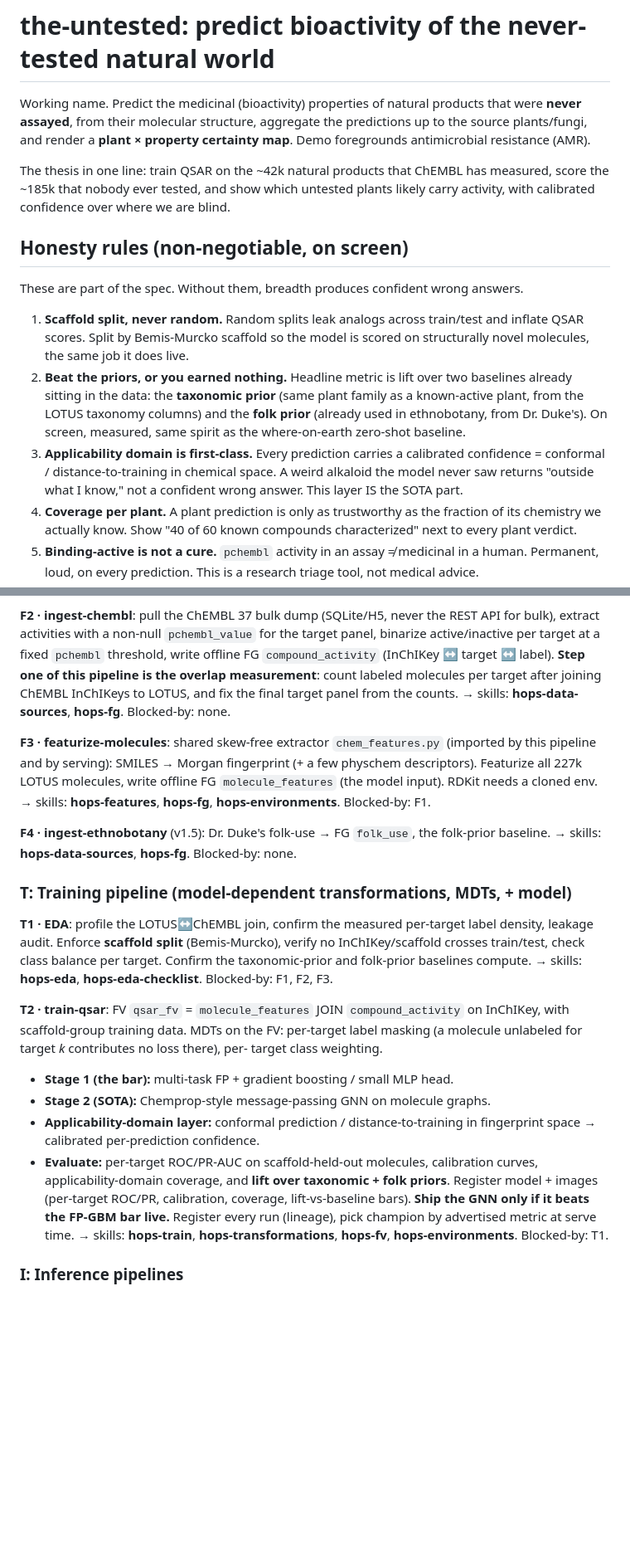
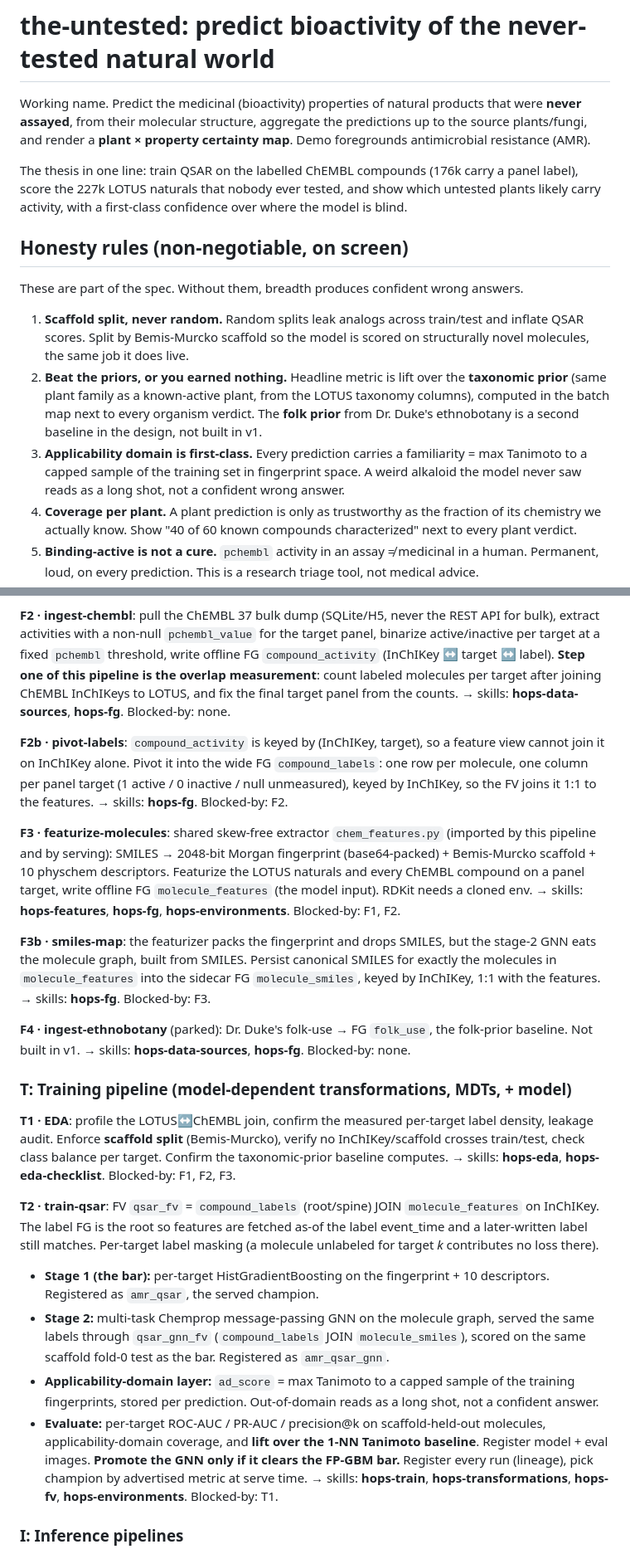
Before and after one commit to MagicLex/the-untested, a Markdown page: reqs/the-untested.md, 2 parts joined by grey strips. Shown at 83% size. GitHub-like rendering; blank space fills up the shorter version.

Commit message:
Align reqs + README to as-built
The reqs was the pre-build spec and had drifted from the live system.
Corrected to describe what shipped:

- Panel: the real 11 AMR + 3 cytotox heads (malaria, TB, S.aureus, E.coli,
  P.aeruginosa, E.faecium, Candida, the kinetoplastid parasites, beta-lactamase),
  not the aspirational ESKAPE list that never cleared the density cut.
- FV shape: qsar_fv is compound_labels (wide, root) JOIN molecule_features,
  plus the F2b pivot and F3b smiles-map the spec never mentioned.
- Applicability domain: max-Tanimoto to the training set, not conformal.
- Stage-2 GNN: as-built qsar_gnn_fv / amr_qsar_gnn, gated on the bar.
- Numbers: 227k naturals, Zenodo concept DOI 5794106, 544k links.
- Folk prior (Dr. Duke's, F4): marked parked, removed from the README data
  table and architecture graph since it is not ingested.

Co-Authored-By: Claude Opus 4.8 <noreply@anthropic.com>

```diff
--- a/reqs/the-untested.md
+++ b/reqs/the-untested.md
@@ -5,9 +5,10 @@ that were **never assayed**, from their molecular structure, aggregate the
 predictions up to the source plants/fungi, and render a **plant × property
 certainty map**. Demo foregrounds antimicrobial resistance (AMR).
 
-The thesis in one line: train QSAR on the ~42k natural products that ChEMBL has
-measured, score the ~185k that nobody ever tested, and show which untested
-plants likely carry activity, with calibrated confidence over where we are blind.
+The thesis in one line: train QSAR on the labelled ChEMBL compounds (176k carry a
+panel label), score the 227k LOTUS naturals that nobody ever tested, and show
+which untested plants likely carry activity, with a first-class confidence over
+where the model is blind.
 
 ## Honesty rules (non-negotiable, on screen)
 
@@ -16,15 +17,15 @@ These are part of the spec. Without them, breadth produces confident wrong answe
 1. **Scaffold split, never random.** Random splits leak analogs across
    train/test and inflate QSAR scores. Split by Bemis-Murcko scaffold so the
    model is scored on structurally novel molecules, the same job it does live.
-2. **Beat the priors, or you earned nothing.** Headline metric is lift over two
-   baselines already sitting in the data: the **taxonomic prior** (same plant
-   family as a known-active plant, from the LOTUS taxonomy columns) and the
-   **folk prior** (already used in ethnobotany, from Dr. Duke's). On screen,
-   measured, same spirit as the where-on-earth zero-shot baseline.
+2. **Beat the priors, or you earned nothing.** Headline metric is lift over the
+   **taxonomic prior** (same plant family as a known-active plant, from the LOTUS
+   taxonomy columns), computed in the batch map next to every organism verdict.
+   The **folk prior** from Dr. Duke's ethnobotany is a second baseline in the
+   design, not built in v1.
 3. **Applicability domain is first-class.** Every prediction carries a
-   calibrated confidence = conformal / distance-to-training in chemical space.
-   A weird alkaloid the model never saw returns "outside what I know," not a
-   confident wrong answer. This layer IS the SOTA part.
+   familiarity = max Tanimoto to a capped sample of the training set in
+   fingerprint space. A weird alkaloid the model never saw reads as a long shot,
+   not a confident wrong answer.
 4. **Coverage per plant.** A plant prediction is only as trustworthy as the
    fraction of its chemistry we actually know. Show "40 of 60 known compounds
    characterized" next to every plant verdict.
@@ -95,36 +100,54 @@ pipeline is the overlap measurement**: count labeled molecules per target after
 joining ChEMBL InChIKeys to LOTUS, and fix the final target panel from the
 counts. → skills: **hops-data-sources**, **hops-fg**. Blocked-by: none.
 
+**F2b · pivot-labels**: `compound_activity` is keyed by (InChIKey, target), so a
+feature view cannot join it on InChIKey alone. Pivot it into the wide FG
+`compound_labels`: one row per molecule, one column per panel target (1 active /
+0 inactive / null unmeasured), keyed by InChIKey, so the FV joins it 1:1 to the
+features. → skills: **hops-fg**. Blocked-by: F2.
+
 **F3 · featurize-molecules**: shared skew-free extractor `chem_features.py`
-(imported by this pipeline and by serving): SMILES → Morgan fingerprint (+ a few
-physchem descriptors). Featurize all 227k LOTUS molecules, write offline FG
+(imported by this pipeline and by serving): SMILES → 2048-bit Morgan fingerprint
+(base64-packed) + Bemis-Murcko scaffold + 10 physchem descriptors. Featurize the
+LOTUS naturals and every ChEMBL compound on a panel target, write offline FG
 `molecule_features` (the model input). RDKit needs a cloned env.
-→ skills: **hops-features**, **hops-fg**, **hops-environments**. Blocked-by: F1.
+→ skills: **hops-features**, **hops-fg**, **hops-environments**. Blocked-by: F1, F2.
 
-**F4 · ingest-ethnobotany** (v1.5): Dr. Duke's folk-use → FG `folk_use`, the
-folk-prior baseline. → skills: **hops-data-sources**, **hops-fg**. Blocked-by: none.
+**F3b · smiles-map**: the featurizer packs the fingerprint and drops SMILES, but
+the stage-2 GNN eats the molecule graph, built from SMILES. Persist canonical
+SMILES for exactly the molecules in `molecule_features` into the sidecar FG
+`molecule_smiles`, keyed by InChIKey, 1:1 with the features. → skills:
+**hops-fg**. Blocked-by: F3.
+
+**F4 · ingest-ethnobotany** (parked): Dr. Duke's folk-use → FG `folk_use`, the
+folk-prior baseline. Not built in v1. → skills: **hops-data-sources**,
+**hops-fg**. Blocked-by: none.
 
 ### T: Training pipeline (model-dependent transformations, MDTs, + model)
 
 **T1 · EDA**: profile the LOTUS↔ChEMBL join, confirm the measured per-target
 label density, leakage audit. Enforce **scaffold split** (Bemis-Murcko), verify
 no InChIKey/scaffold crosses train/test, check class balance per target. Confirm
-the taxonomic-prior and folk-prior baselines compute.
+the taxonomic-prior baseline computes.
 → skills: **hops-eda**, **hops-eda-checklist**. Blocked-by: F1, F2, F3.
 
-**T2 · train-qsar**: FV `qsar_fv` = `molecule_features` JOIN `compound_activity`
-on InChIKey, with scaffold-group training data. MDTs on the FV: per-target label
-masking (a molecule unlabeled for target *k* contributes no loss there), per-
-target class weighting.
-- **Stage 1 (the bar):** multi-task FP + gradient boosting / small MLP head.
-- **Stage 2 (SOTA):** Chemprop-style message-passing GNN on molecule graphs.
-- **Applicability-domain layer:** conformal prediction / distance-to-training in
-  fingerprint space → calibrated per-prediction confidence.
-- **Evaluate:** per-target ROC/PR-AUC on scaffold-held-out molecules,
-  calibration curves, applicability-domain coverage, and **lift over taxonomic +
-  folk priors**. Register model + images (per-target ROC/PR, calibration,
-  coverage, lift-vs-baseline bars). **Ship the GNN only if it beats the
-  FP-GBM bar live.** Register every run (lineage), pick champion by advertised
+**T2 · train-qsar**: FV `qsar_fv` = `compound_labels` (root/spine) JOIN
+`molecule_features` on InChIKey. The label FG is the root so features are fetched
+as-of the label event_time and a later-written label still matches. Per-target
+label masking (a molecule unlabeled for target *k* contributes no loss there).
+- **Stage 1 (the bar):** per-target HistGradientBoosting on the fingerprint + 10
+  descriptors. Registered as `amr_qsar`, the served champion.
+- **Stage 2:** multi-task Chemprop message-passing GNN on the molecule graph,
+  served the same labels through `qsar_gnn_fv` (`compound_labels` JOIN
+  `molecule_smiles`), scored on the same scaffold fold-0 test as the bar.
+  Registered as `amr_qsar_gnn`.
+- **Applicability-domain layer:** `ad_score` = max Tanimoto to a capped sample of
+  the training fingerprints, stored per prediction. Out-of-domain reads as a long
+  shot, not a confident answer.
+- **Evaluate:** per-target ROC-AUC / PR-AUC / precision@k on scaffold-held-out
+  molecules, applicability-domain coverage, and **lift over the 1-NN Tanimoto
+  baseline**. Register model + eval images. **Promote the GNN only if it clears
+  the FP-GBM bar.** Register every run (lineage), pick champion by advertised
   metric at serve time.
 → skills: **hops-train**, **hops-transformations**, **hops-fv**,
 **hops-environments**. Blocked-by: T1.
```
Also changed, not shown: other parts of reqs/the-untested.md (+27 -19 lines), README.md (+0 -3 lines).
